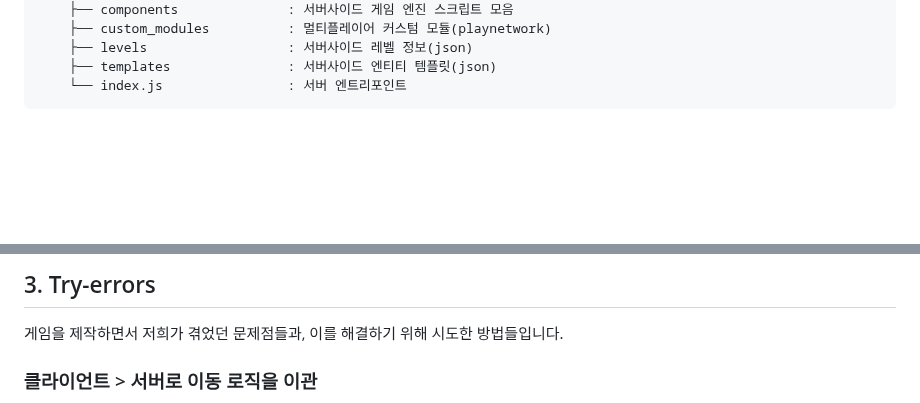
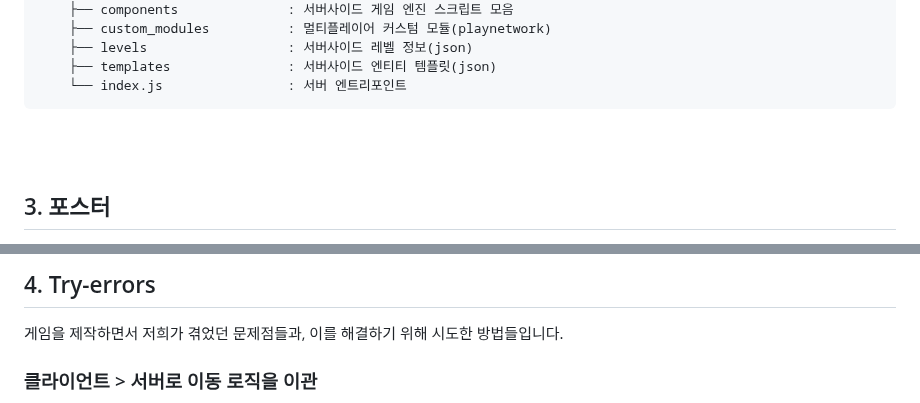
Before and after one commit to jungle-escape/jungle-escape, a Markdown page: README.md, 2 parts joined by grey strips. Drawn GitHub-style; blank space fills up the shorter version.

```diff
--- a/README.md
+++ b/README.md
@@ -52,4 +55,5 @@ https:/jungle-escape.site
 
 <br><br>
 
+## 3. 포스터
 
@@ -57,5 +63,5 @@ https:/jungle-escape.site
 
-## 3. Try-errors
+## 4. Try-errors
 
 게임을 제작하면서 저희가 겪었던 문제점들과, 이를 해결하기 위해 시도한 방법들입니다.
 
```
Also changed, not shown: other parts of README.md (+7 -12 lines).
